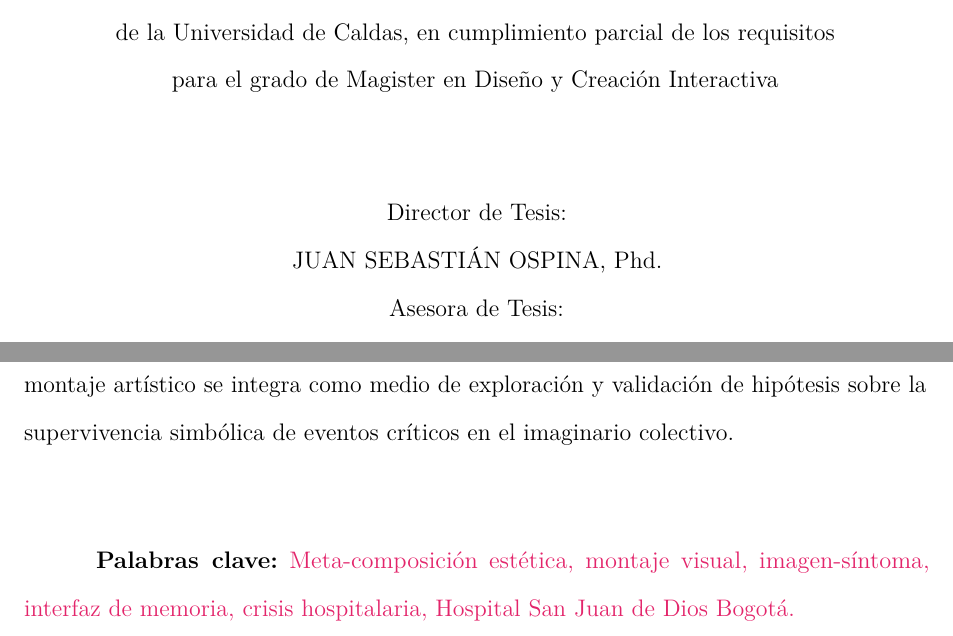
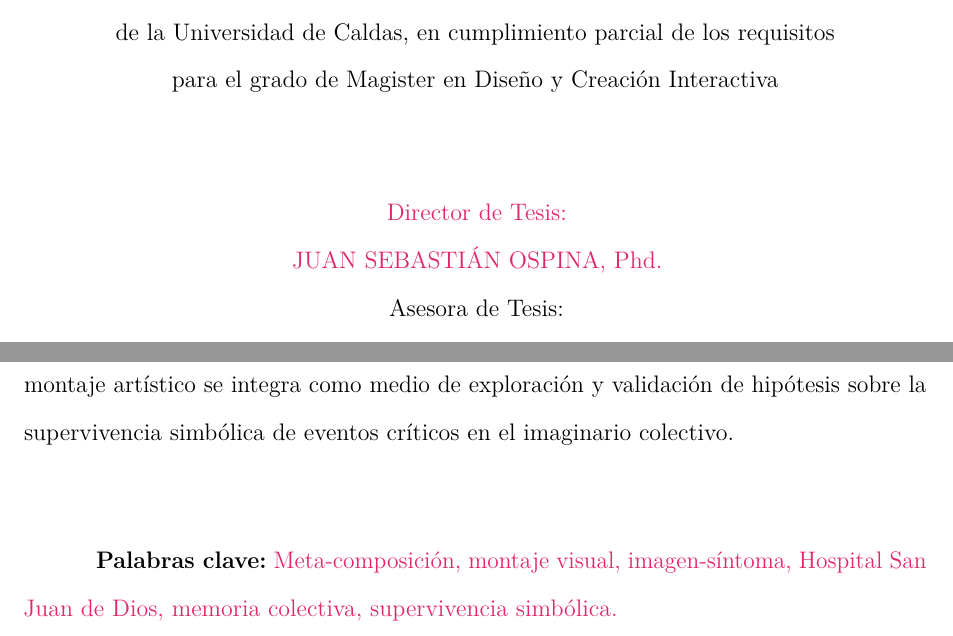
Before and after one commit to desarroyame/tesis-maestria, a LaTeX document (main.tex, which reads core/abstract.tex, core/titlepage.tex): two parts of pages 1 and 4 of 84, joined at a grey line, cut so that both start at the same text. Compiled offline with pdfLaTeX.

Commit message:
fix: actualizar palabras clave en el resumen y formato del director de tesis

```diff
--- a/core/abstract.tex
+++ b/core/abstract.tex
@@ -14,5 +14,5 @@ Los resultados revelan que los registros de estas acciones conforman un \textcol
 Este estudio contribuye al campo del diseño y creación interactiva al proponer una metodología específica para el análisis de memoria social a través de la imagen, donde el montaje artístico se integra como medio de exploración y validación de hipótesis sobre la supervivencia simbólica de eventos críticos en el imaginario colectivo.
 
 \vspace{1cm}
-\textbf{Palabras clave:} \textcolor{edit30sept}{Meta-composición estética, montaje visual, imagen-síntoma, interfaz de memoria, crisis hospitalaria, Hospital San Juan de Dios Bogotá.}
+\textbf{Palabras clave:} \textcolor{edit30sept}{Meta-composición, montaje visual, imagen-síntoma, Hospital San Juan de Dios, memoria colectiva, supervivencia simbólica.}
 \pagebreak
--- a/core/titlepage.tex
+++ b/core/titlepage.tex
@@ -25,9 +25,9 @@
 
         \vspace{1.5cm}
 
-        Director de Tesis:\\
+        \textcolor{edit30sept}{Director de Tesis:}\\
 
-        JUAN SEBASTIÁN OSPINA, Phd.\\
+        \textcolor{edit30sept}{JUAN SEBASTIÁN OSPINA, Phd.}\\
 
         Asesora de Tesis:\\
 
```
